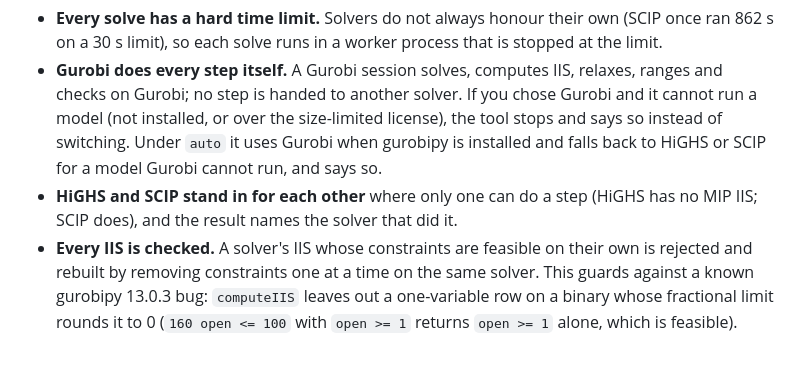
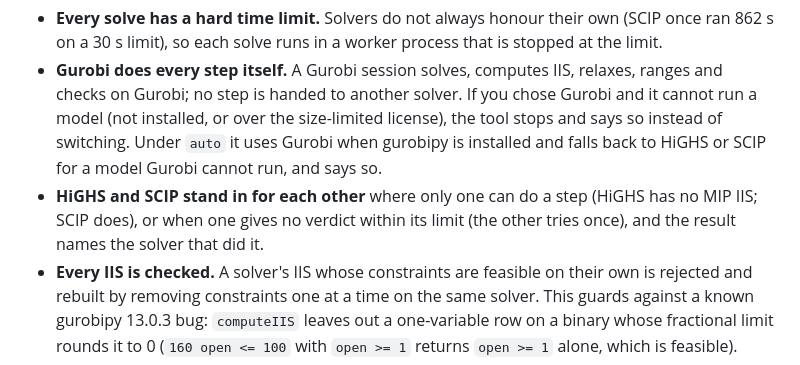
Before and after one commit to jjd-lab/optlens, a Markdown page: README.md, the part around the change. GitHub-like rendering.

Commit message:
CHANGELOG: today's changes (sandbox, shared and saved versions, no-verdict fallback, cost-magnitude flag); README: the fallback
Co-Authored-By: Claude Opus 5.5 <noreply@anthropic.com>

```diff
--- a/README.md
+++ b/README.md
@@ -74,8 +74,8 @@ Gurobi, each model goes to HiGHS or SCIP (a larger MIP's first solve races both)
   step is handed to another solver. If you chose Gurobi and it cannot run a model (not installed, or over the
   size-limited license), the tool stops and says so instead of switching. Under `auto` it uses Gurobi when gurobipy
   is installed and falls back to HiGHS or SCIP for a model Gurobi cannot run, and says so.
-- **HiGHS and SCIP stand in for each other** where only one can do a step (HiGHS has no MIP IIS; SCIP does), and the
-  result names the solver that did it.
+- **HiGHS and SCIP stand in for each other** where only one can do a step (HiGHS has no MIP IIS; SCIP does), or
+  when one gives no verdict within its limit (the other tries once), and the result names the solver that did it.
 - **Every IIS is checked.** A solver's IIS whose constraints are feasible on their own is rejected and rebuilt by
   removing constraints one at a time on the same solver. This guards against a known gurobipy 13.0.3 bug: `computeIIS` leaves out a
   one-variable row on a binary whose fractional limit rounds it to 0 (`160 open <= 100` with `open >= 1` returns
```
Also changed, not shown: CHANGELOG.md (+17 -0 lines).
